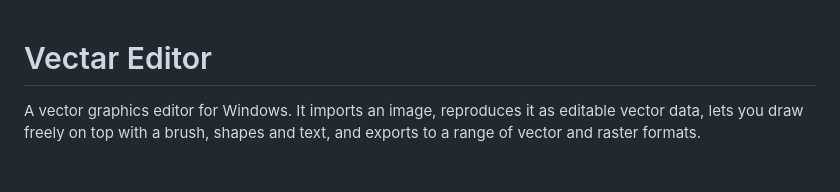
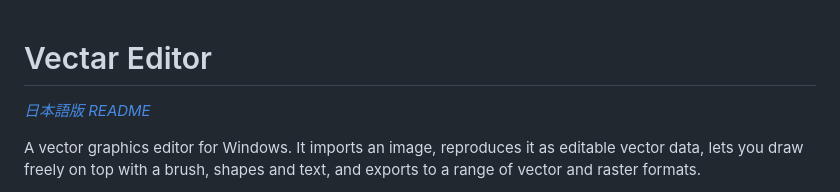
Before and after one commit to chemmy495/vectar-editer, a Markdown page: README.md, the part around the change. Drawn GitHub-style; blank space fills up the shorter version.

```diff
--- a/README.md
+++ b/README.md
@@ -1,4 +1,6 @@
 # Vectar Editor
+
+*[日本語版 README](README.ja.md)*
 
 A vector graphics editor for Windows. It imports an image, reproduces it as
 editable vector data, lets you draw freely on top with a brush, shapes and
```
Also changed, not shown: README.ja.md (added, +158 -0 lines).
